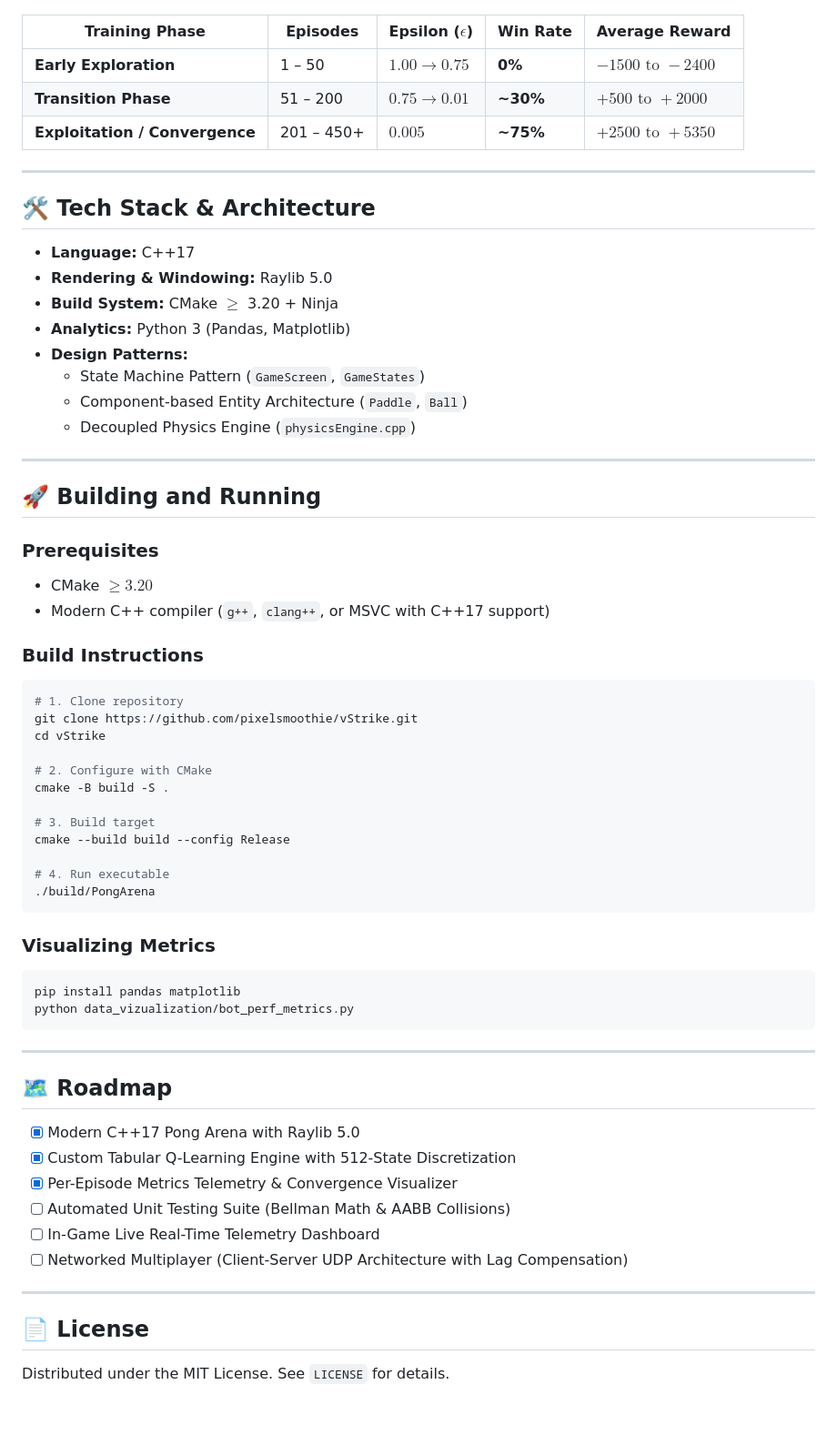
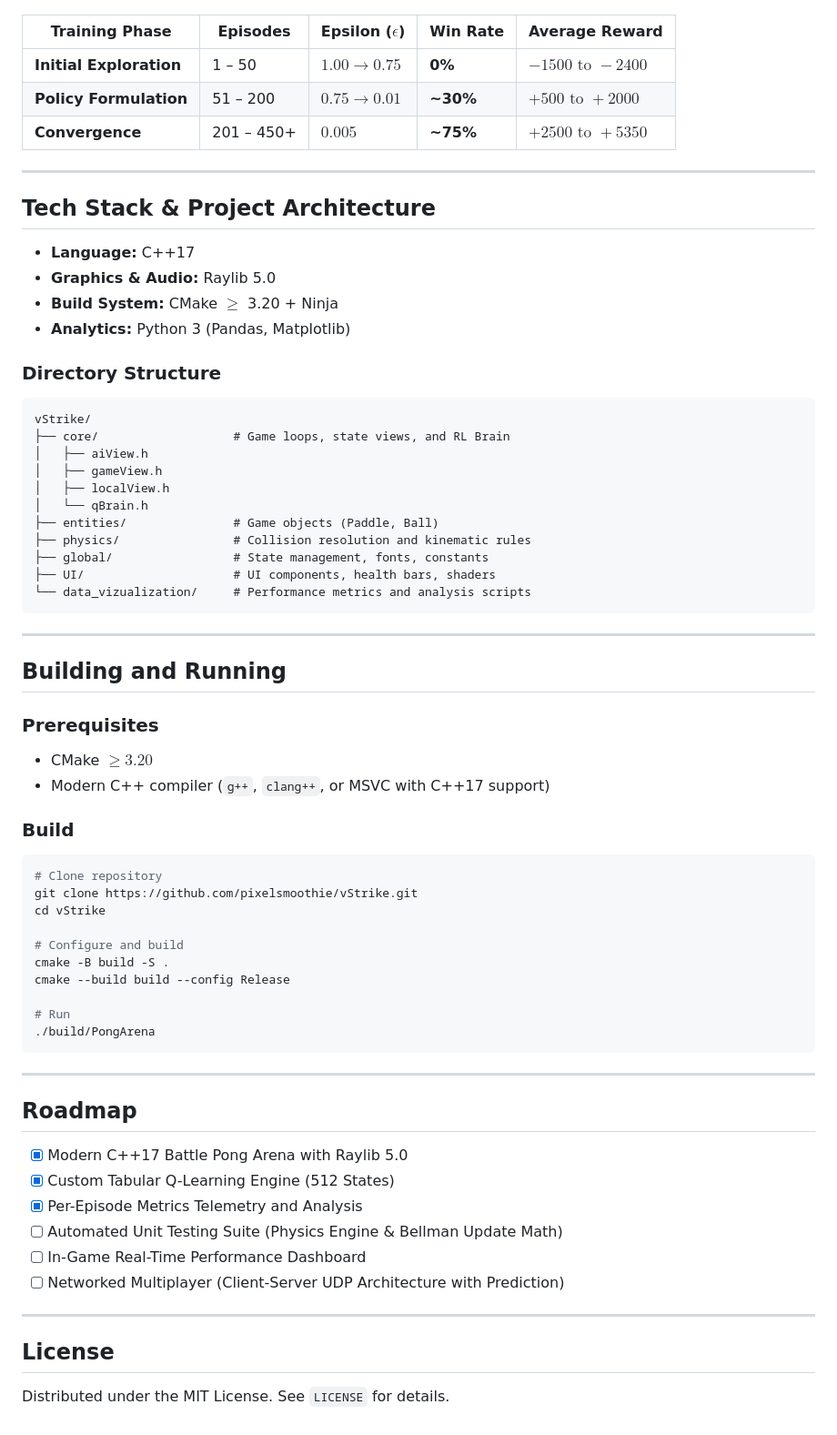
Before and after one commit to pixelsmoothie/vStrike, a Markdown page: README.md, the part around one of its changes. Shown at 91% size. GitHub-like rendering.

Commit message:
Balanced README: framed Action-RPG Battle Pong game features and removed emojis

````diff
--- a/README.md
+++ b/README.md
@@ -72,65 +74,68 @@ The AI was trained using an automated self-play sparring dummy. Over **450+ epis
 
 | Training Phase | Episodes | Epsilon ($\epsilon$) | Win Rate | Average Reward |
 |---|---|---|---|---|
-| **Early Exploration** | 1 – 50 | $1.00 \rightarrow 0.75$ | **0%** | $-1500 \text{ to } -2400$ |
-| **Transition Phase** | 51 – 200 | $0.75 \rightarrow 0.01$ | **~30%** | $+500 \text{ to } +2000$ |
-| **Exploitation / Convergence** | 201 – 450+ | $0.005$ | **~75%** | **$+2500 \text{ to } +5350$** |
+| **Initial Exploration** | 1 – 50 | $1.00 \rightarrow 0.75$ | **0%** | $-1500 \text{ to } -2400$ |
+| **Policy Formulation** | 51 – 200 | $0.75 \rightarrow 0.01$ | **~30%** | $+500 \text{ to } +2000$ |
+| **Convergence** | 201 – 450+ | $0.005$ | **~75%** | **$+2500 \text{ to } +5350$** |
 
 ---
 
-## 🛠️ Tech Stack & Architecture
+## Tech Stack & Project Architecture
 
 - **Language:** C++17
-- **Rendering & Windowing:** Raylib 5.0
+- **Graphics & Audio:** Raylib 5.0
 - **Build System:** CMake $\ge$ 3.20 + Ninja
 - **Analytics:** Python 3 (Pandas, Matplotlib)
-- **Design Patterns:**
-  - State Machine Pattern (`GameScreen`, `GameStates`)
-  - Component-based Entity Architecture (`Paddle`, `Ball`)
-  - Decoupled Physics Engine (`physicsEngine.cpp`)
+
+### Directory Structure
+```
+vStrike/
+├── core/                   # Game loops, state views, and RL Brain
+│   ├── aiView.h
+│   ├── gameView.h
+│   ├── localView.h
+│   └── qBrain.h
+├── entities/               # Game objects (Paddle, Ball)
+├── physics/                # Collision resolution and kinematic rules
+├── global/                 # State management, fonts, constants
+├── UI/                     # UI components, health bars, shaders
+└── data_vizualization/     # Performance metrics and analysis scripts
+```
 
 ---
 
-## 🚀 Building and Running
+## Building and Running
 
 ### Prerequisites
 - CMake $\ge 3.20$
 - Modern C++ compiler (`g++`, `clang++`, or MSVC with C++17 support)
 
-### Build Instructions
+### Build
 ```bash
-# 1. Clone repository
+# Clone repository
 git clone https://github.com/pixelsmoothie/vStrike.git
 cd vStrike
 
-# 2. Configure with CMake
+# Configure and build
 cmake -B build -S .
-
-# 3. Build target
 cmake --build build --config Release
 
-# 4. Run executable
+# Run
 ./build/PongArena
-```
-
-### Visualizing Metrics
-```bash
-pip install pandas matplotlib
-python data_vizualization/bot_perf_metrics.py
 ```
 
 ---
 
-## 🗺️ Roadmap
+## Roadmap
 
-- [x] Modern C++17 Pong Arena with Raylib 5.0
-- [x] Custom Tabular Q-Learning Engine with 512-State Discretization
-- [x] Per-Episode Metrics Telemetry & Convergence Visualizer
-- [ ] Automated Unit Testing Suite (Bellman Math & AABB Collisions)
-- [ ] In-Game Live Real-Time Telemetry Dashboard
-- [ ] Networked Multiplayer (Client-Server UDP Architecture with Lag Compensation)
+- [x] Modern C++17 Battle Pong Arena with Raylib 5.0
+- [x] Custom Tabular Q-Learning Engine (512 States)
+- [x] Per-Episode Metrics Telemetry and Analysis
+- [ ] Automated Unit Testing Suite (Physics Engine & Bellman Update Math)
+- [ ] In-Game Real-Time Performance Dashboard
+- [ ] Networked Multiplayer (Client-Server UDP Architecture with Prediction)
 
 ---
 
-## 📄 License
+## License
 Distributed under the MIT License. See `LICENSE` for details.
````
Also changed, not shown: other parts of README.md (+34 -32 lines).
